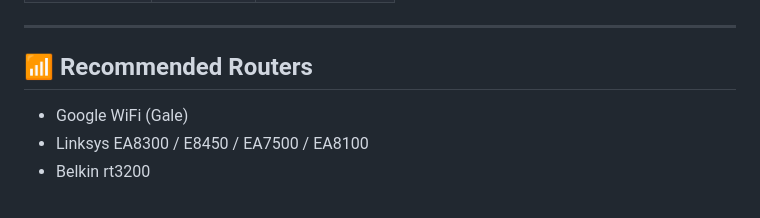
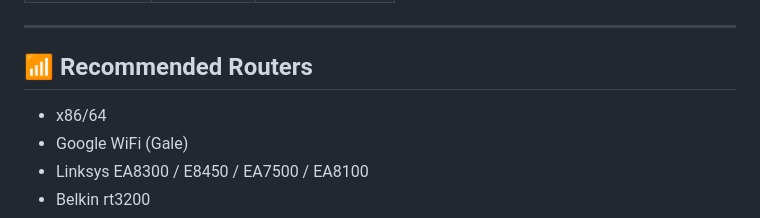
Before and after one commit to peditx/PeDitXOs, a Markdown page: README.md, the part around the change. GitHub-like rendering.

```diff
--- a/README.md
+++ b/README.md
@@ -50,6 +50,7 @@
 ---
 
 ## 📶 Recommended Routers
+- x86/64
 - Google WiFi (Gale)
 - Linksys EA8300 / E8450 / EA7500 / EA8100
 - Belkin rt3200
```
